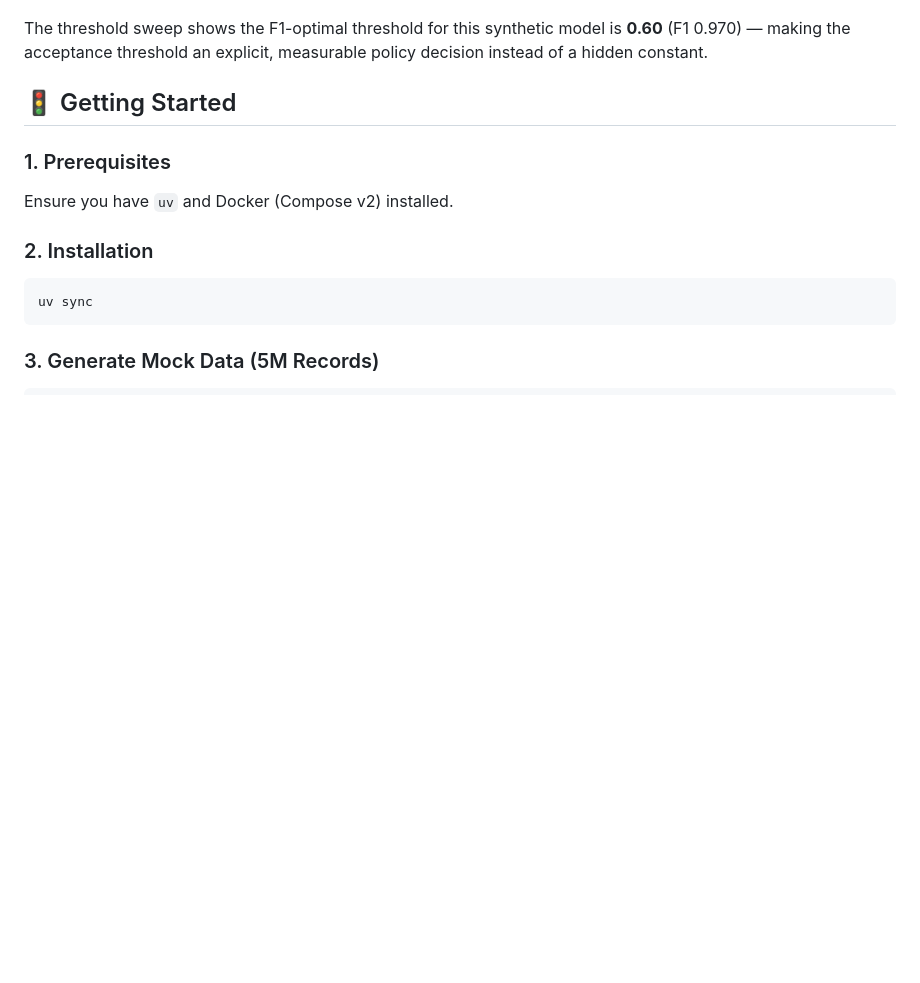
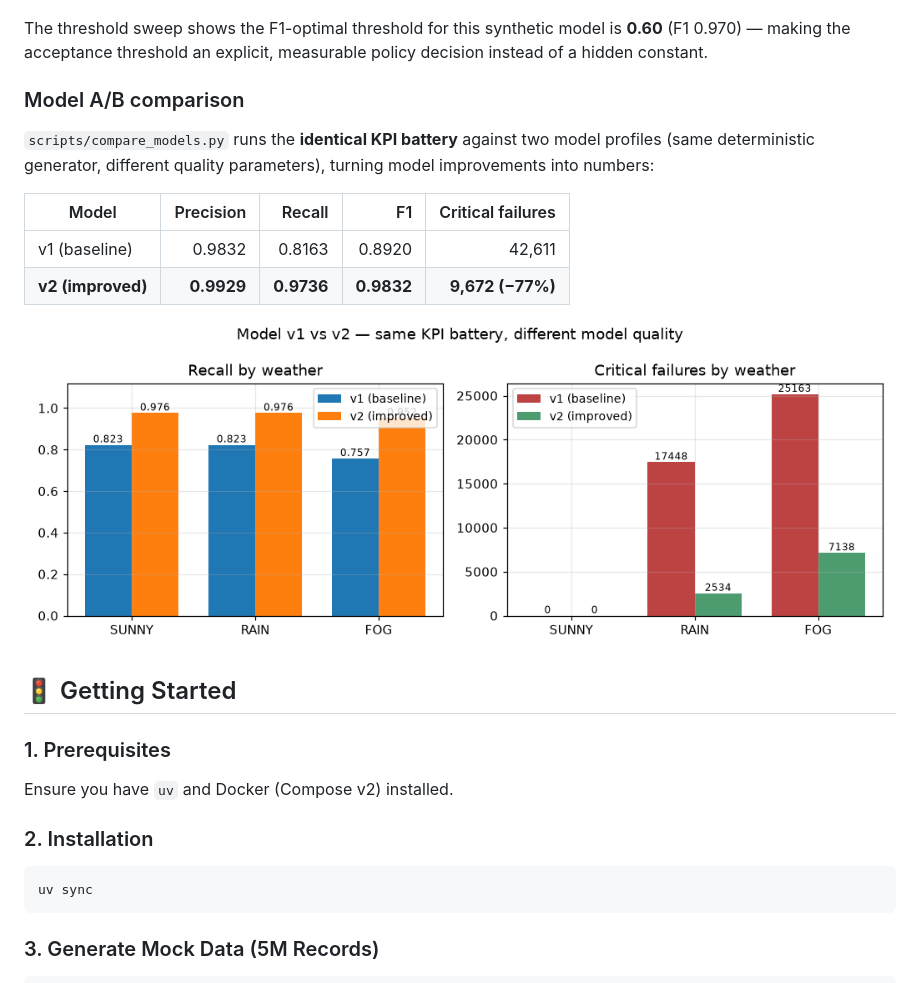
Before and after one commit to sepawid/av-portfolio, a Markdown page: README.md, the part around the change. GitHub-like rendering; pictures changed too: docs/figures/05_model_comparison.png (added); blank space fills up the shorter version.

```diff
--- a/README.md
+++ b/README.md
@@ -68,6 +68,19 @@ The threshold sweep shows the F1-optimal threshold for this synthetic model is *
 (F1 0.970) — making the acceptance threshold an explicit, measurable policy decision
 instead of a hidden constant.
 
+### Model A/B comparison
+
+`scripts/compare_models.py` runs the **identical KPI battery** against two model
+profiles (same deterministic generator, different quality parameters), turning
+model improvements into numbers:
+
+| Model | Precision | Recall | F1 | Critical failures |
+|---|---:|---:|---:|---:|
+| v1 (baseline) | 0.9832 | 0.8163 | 0.8920 | 42,611 |
+| **v2 (improved)** | **0.9929** | **0.9736** | **0.9832** | **9,672 (−77%)** |
+
+![Model v1 vs v2](docs/figures/05_model_comparison.png)
+
 ## 🚦 Getting Started
 
 ### 1. Prerequisites
```
Also changed, not shown: docs/project-plan.md (+1 -1 lines), 3 other files.
